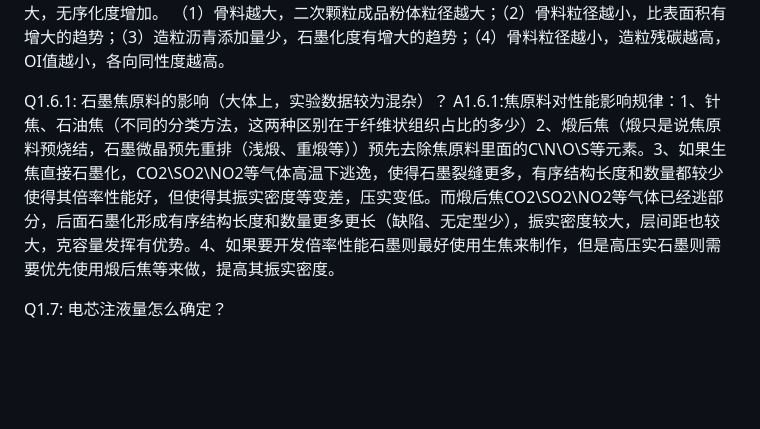
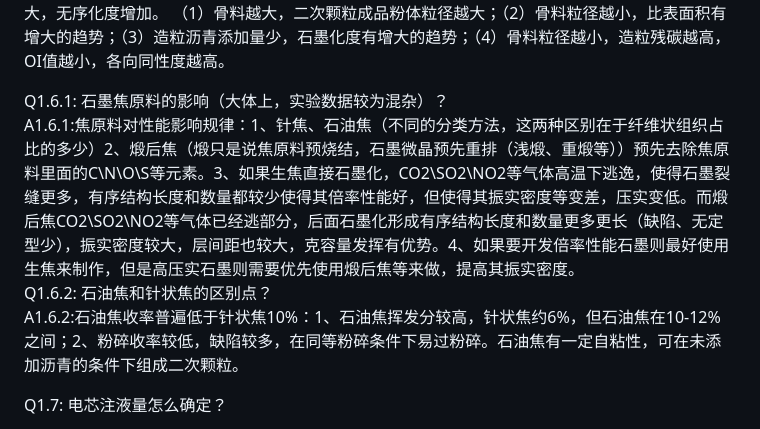
Before and after one commit to Masterlvov/Chem_summary, a Markdown page: battery_work/note/battery_issue.md, the part around the change. GitHub-like rendering; blank space fills up the shorter version.

```diff
--- a/battery_work/note/battery_issue.md
+++ b/battery_work/note/battery_issue.md
@@ -44,8 +44,10 @@ A1.6:包覆量增加，包覆层相应越厚，粒径中值增大；高包覆量
 包覆残碳增多，对应石墨表面无定型碳增多，Id/Ig逐渐增大，无序化度增加。
 （1）骨料越大，二次颗粒成品粉体粒径越大；（2）骨料粒径越小，比表面积有增大的趋势；（3）造粒沥青添加量少，石墨化度有增大的趋势；（4）骨料粒径越小，造粒残碳越高，OI值越小，各向同性度越高。
 
-Q1.6.1: 石墨焦原料的影响（大体上，实验数据较为混杂）？
-A1.6.1:焦原料对性能影响规律：1、针焦、石油焦（不同的分类方法，这两种区别在于纤维状组织占比的多少）2、煅后焦（煅只是说焦原料预烧结，石墨微晶预先重排（浅煅、重煅等））预先去除焦原料里面的C\N\O\S等元素。3、如果生焦直接石墨化，CO2\SO2\NO2等气体高温下逃逸，使得石墨裂缝更多，有序结构长度和数量都较少使得其倍率性能好，但使得其振实密度等变差，压实变低。而煅后焦CO2\SO2\NO2等气体已经逃部分，后面石墨化形成有序结构长度和数量更多更长（缺陷、无定型少），振实密度较大，层间距也较大，克容量发挥有优势。4、如果要开发倍率性能石墨则最好使用生焦来制作，但是高压实石墨则需要优先使用煅后焦等来做，提高其振实密度。
+Q1.6.1: 石墨焦原料的影响（大体上，实验数据较为混杂）？\
+A1.6.1:焦原料对性能影响规律：1、针焦、石油焦（不同的分类方法，这两种区别在于纤维状组织占比的多少）2、煅后焦（煅只是说焦原料预烧结，石墨微晶预先重排（浅煅、重煅等））预先去除焦原料里面的C\N\O\S等元素。3、如果生焦直接石墨化，CO2\SO2\NO2等气体高温下逃逸，使得石墨裂缝更多，有序结构长度和数量都较少使得其倍率性能好，但使得其振实密度等变差，压实变低。而煅后焦CO2\SO2\NO2等气体已经逃部分，后面石墨化形成有序结构长度和数量更多更长（缺陷、无定型少），振实密度较大，层间距也较大，克容量发挥有优势。4、如果要开发倍率性能石墨则最好使用生焦来制作，但是高压实石墨则需要优先使用煅后焦等来做，提高其振实密度。\
+Q1.6.2: 石油焦和针状焦的区别点？\
+A1.6.2:石油焦收率普遍低于针状焦10%：1、石油焦挥发分较高，针状焦约6%，但石油焦在10-12%之间；2、粉碎收率较低，缺陷较多，在同等粉碎条件下易过粉碎。石油焦有一定自粘性，可在未添加沥青的条件下组成二次颗粒。
 
 
 Q1.7: 电芯注液量怎么确定？
```
